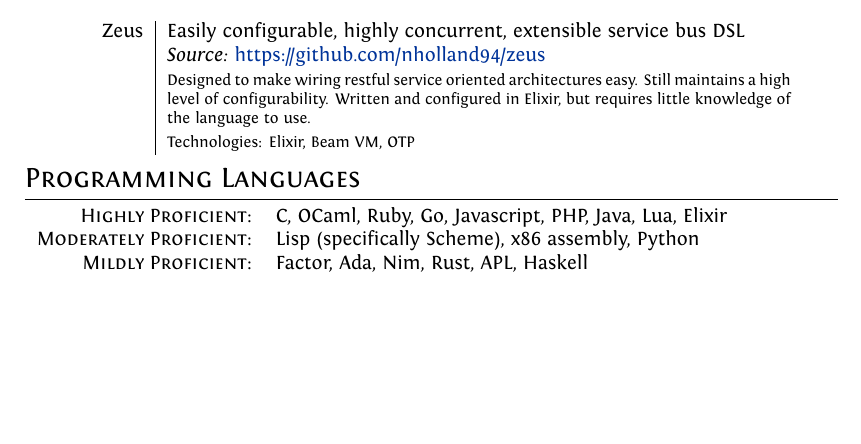
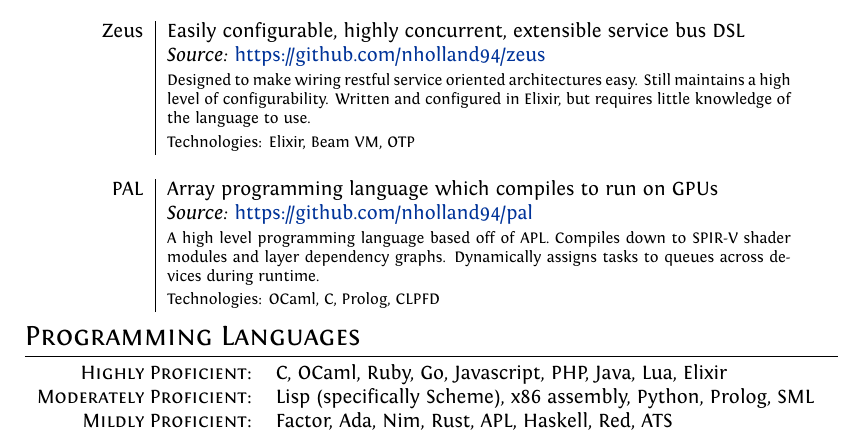
Before and after one commit to nholland94/resume, a LaTeX CV (cv.tex): part of page 1 of 2, cut so that both start at the same text, the shorter picture padded with empty space. Compiled offline with XeLaTeX.

Commit message:
Add PAL project, update languages

```diff
--- a/cv.tex
+++ b/cv.tex
@@ -81,13 +81,18 @@ ItalicFont = Fontin-Italic.otf
               & \emph{Source:}\ \href{https://github.com/nholland94/zeus}{https://github.com/nholland94/zeus}\\
               & \footnotesize{Designed to make wiring restful service oriented architectures easy. Still maintains a high level of configurability. Written and configured in Elixir, but requires little knowledge of the language to use.}\\
               & \footnotesize{Technologies: Elixir, Beam VM, OTP}\\
+  \multicolumn{2}{c}{}\\
+  PAL         & Array programming language which compiles to run on GPUs\\
+              & \emph{Source:}\ \href{https://github.com/nholland94/pal}{https://github.com/nholland94/pal}\\
+              & \footnotesize{A high level programming language based off of APL. Compiles down to SPIR-V shader modules and layer dependency graphs. Dynamically assigns tasks to queues across devices during runtime.}\\
+              & \footnotesize{Technologies: OCaml, C, Prolog, CLPFD}\\
 \end{tabular}
 
 \section{Programming Languages}
 \begin{tabular}{rl}
   \textsc{Highly Proficient:}     & C, OCaml, Ruby, Go, Javascript, PHP, Java, Lua, Elixir\\
-  \textsc{Moderately Proficient:} & Lisp (specifically Scheme), x86 assembly, Python\\
-  \textsc{Mildly Proficient:}     & Factor, Ada, Nim, Rust, APL, Haskell\\
+  \textsc{Moderately Proficient:} & Lisp (specifically Scheme), x86 assembly, Python, Prolog, SML\\
+  \textsc{Mildly Proficient:}     & Factor, Ada, Nim, Rust, APL, Haskell, Red, ATS\\
 \end{tabular}
 
 \section{Technologies}
```
Also changed, not shown: cv.pdf.
